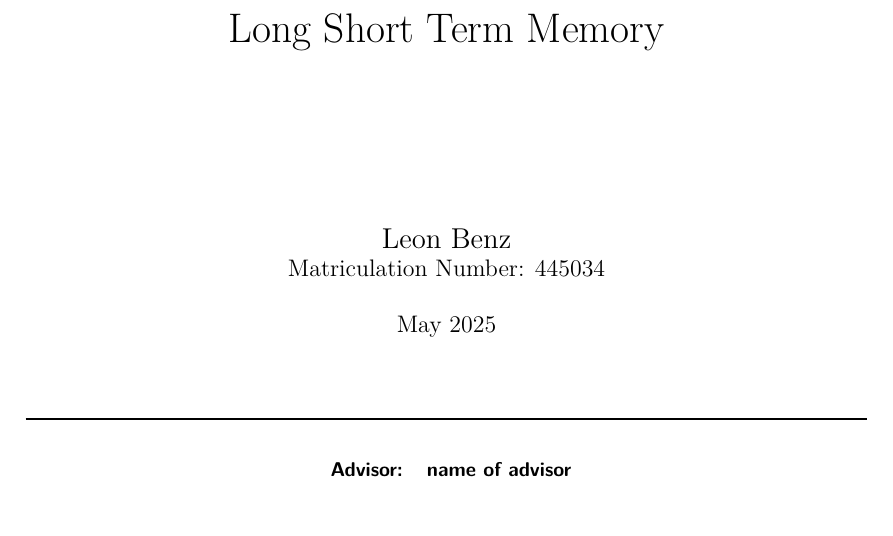
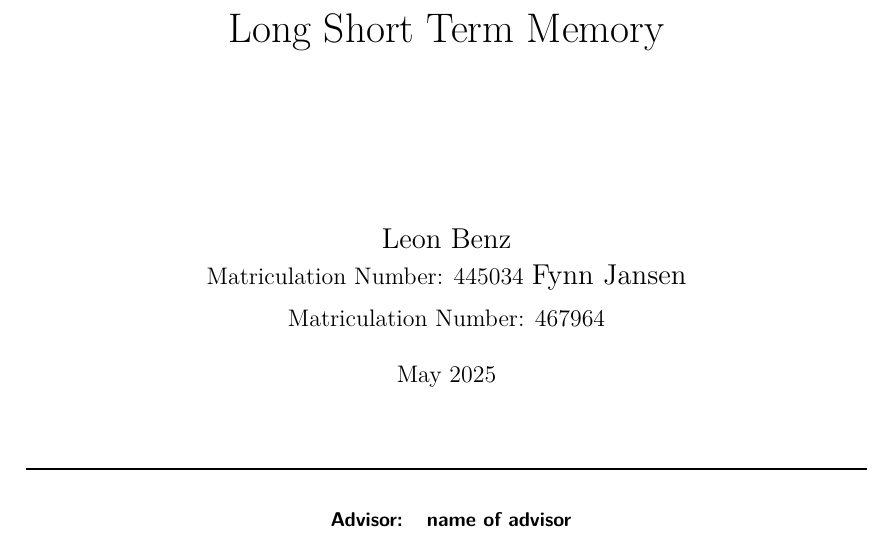
Before and after one commit to Vadris/ProseminarML---LSTM, a LaTeX paper (report/seminar_report.tex, which reads report/titlepage.tex): part of page 1 of 5, cut so that both start at the same text. Compiled offline with pdfLaTeX.

Commit message:
Added Name and Matriculation Number

```diff
--- a/report/titlepage.tex
+++ b/report/titlepage.tex
@@ -28,6 +28,11 @@ Long Short Term Memory
 Leon Benz\\
 \large
 Matriculation Number: 445034
+\vspace{0.25cm}
+\Large
+Fynn Jansen\\
+\large
+Matriculation Number: 467964
 
 \vspace{0.5cm}
 \monthyeardate\today
```
